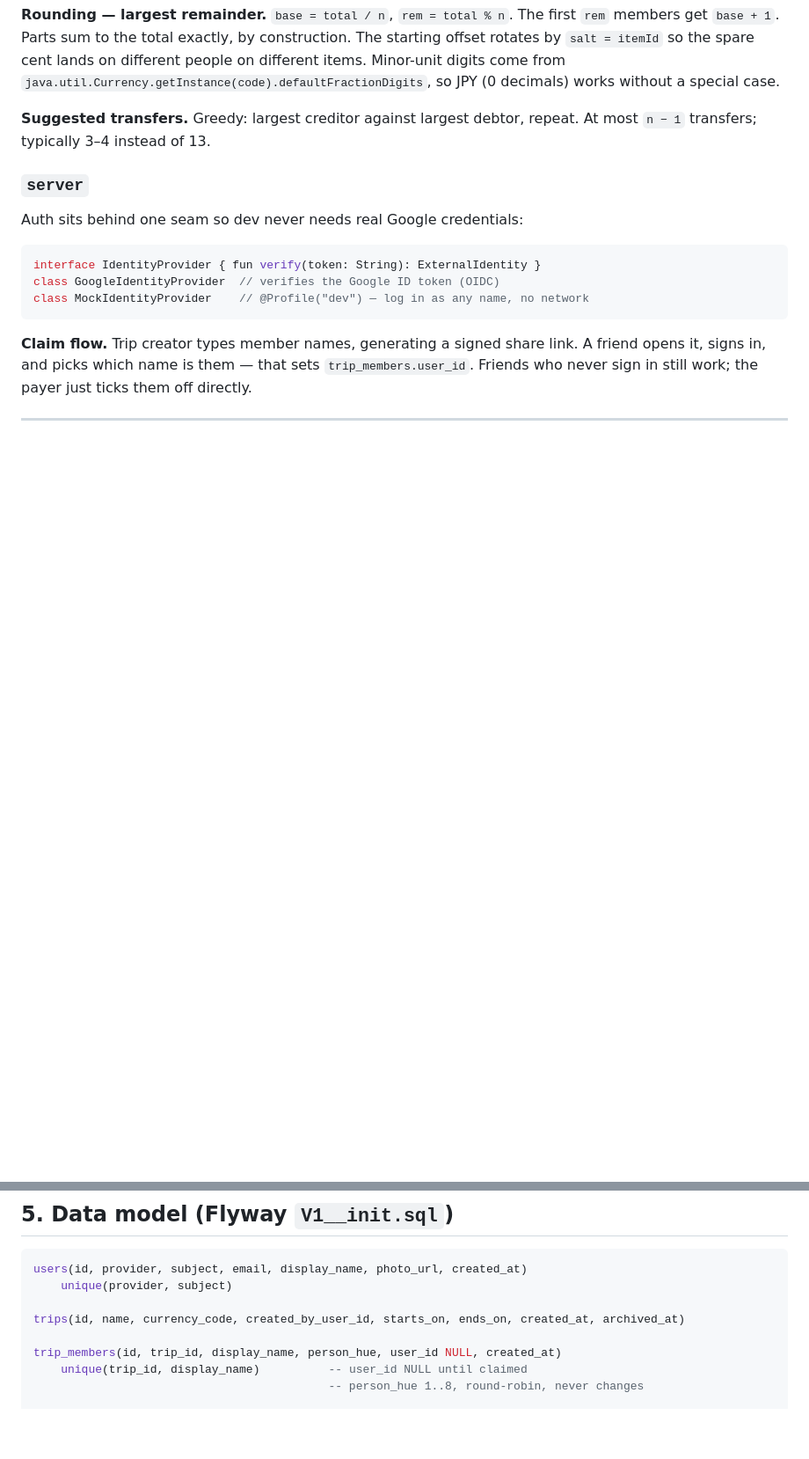
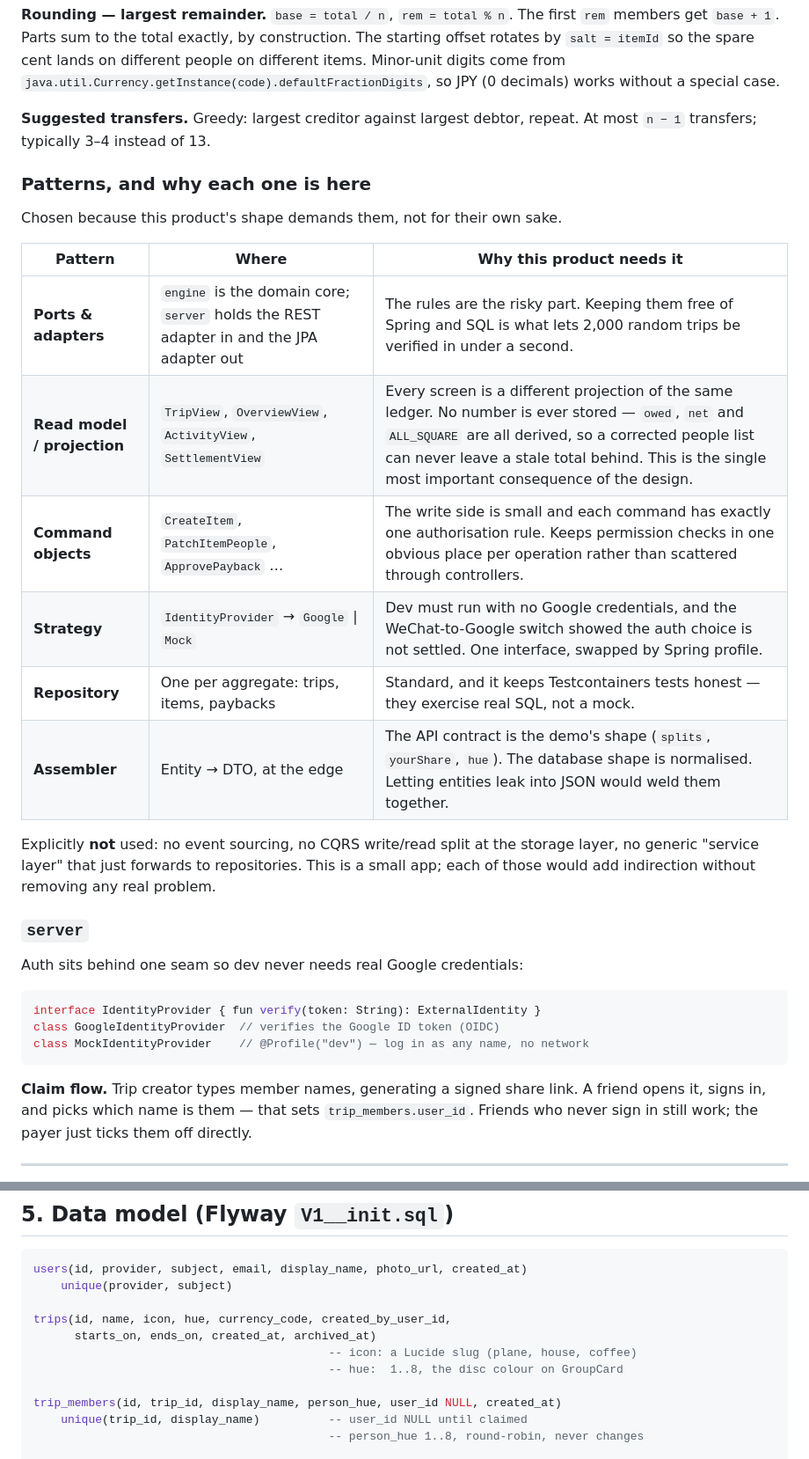
Before and after one commit to wangdaqian08/ledger, a Markdown page: docs/specs/2026-07-31-ledger-design.md, 2 parts joined by grey strips. Shown at 88% size. GitHub-like rendering; blank space fills up the shorter version.

```diff
--- a/docs/specs/2026-07-31-ledger-design.md
+++ b/docs/specs/2026-07-31-ledger-design.md
@@ -165,6 +165,23 @@ without a special case.
 **Suggested transfers.** Greedy: largest creditor against largest debtor, repeat. At most `n − 1`
 transfers; typically 3–4 instead of 13.
 
+### Patterns, and why each one is here
+
+Chosen because this product's shape demands them, not for their own sake.
+
+| Pattern | Where | Why this product needs it |
+|---|---|---|
+| **Ports & adapters** | `engine` is the domain core; `server` holds the REST adapter in and the JPA adapter out | The rules are the risky part. Keeping them free of Spring and SQL is what lets 2,000 random trips be verified in under a second. |
+| **Read model / projection** | `TripView`, `OverviewView`, `ActivityView`, `SettlementView` | Every screen is a different projection of the same ledger. No number is ever stored — `owed`, `net` and `ALL_SQUARE` are all derived, so a corrected people list can never leave a stale total behind. This is the single most important consequence of the design. |
+| **Command objects** | `CreateItem`, `PatchItemPeople`, `ApprovePayback` … | The write side is small and each command has exactly one authorisation rule. Keeps permission checks in one obvious place per operation rather than scattered through controllers. |
+| **Strategy** | `IdentityProvider` → `Google` \| `Mock` | Dev must run with no Google credentials, and the WeChat-to-Google switch showed the auth choice is not settled. One interface, swapped by Spring profile. |
+| **Repository** | One per aggregate: trips, items, paybacks | Standard, and it keeps Testcontainers tests honest — they exercise real SQL, not a mock. |
+| **Assembler** | Entity → DTO, at the edge | The API contract is the demo's shape (`splits`, `yourShare`, `hue`). The database shape is normalised. Letting entities leak into JSON would weld them together. |
+
+Explicitly **not** used: no event sourcing, no CQRS write/read split at the storage layer, no
+generic "service layer" that just forwards to repositories. This is a small app; each of those
+would add indirection without removing any real problem.
+
 ### `server`
 
 Auth sits behind one seam so dev never needs real Google credentials:
@@ -187,7 +204,10 @@ sign in still work; the payer just ticks them off directly.
 users(id, provider, subject, email, display_name, photo_url, created_at)
     unique(provider, subject)
 
-trips(id, name, currency_code, created_by_user_id, starts_on, ends_on, created_at, archived_at)
+trips(id, name, icon, hue, currency_code, created_by_user_id,
+      starts_on, ends_on, created_at, archived_at)
+                                           -- icon: a Lucide slug (plane, house, coffee)
+                                           -- hue:  1..8, the disc colour on GroupCard
 
 trip_members(id, trip_id, display_name, person_hue, user_id NULL, created_at)
     unique(trip_id, display_name)          -- user_id NULL until claimed
```
Also changed, not shown: other parts of docs/specs/2026-07-31-ledger-design.md (+56 -12 lines).
